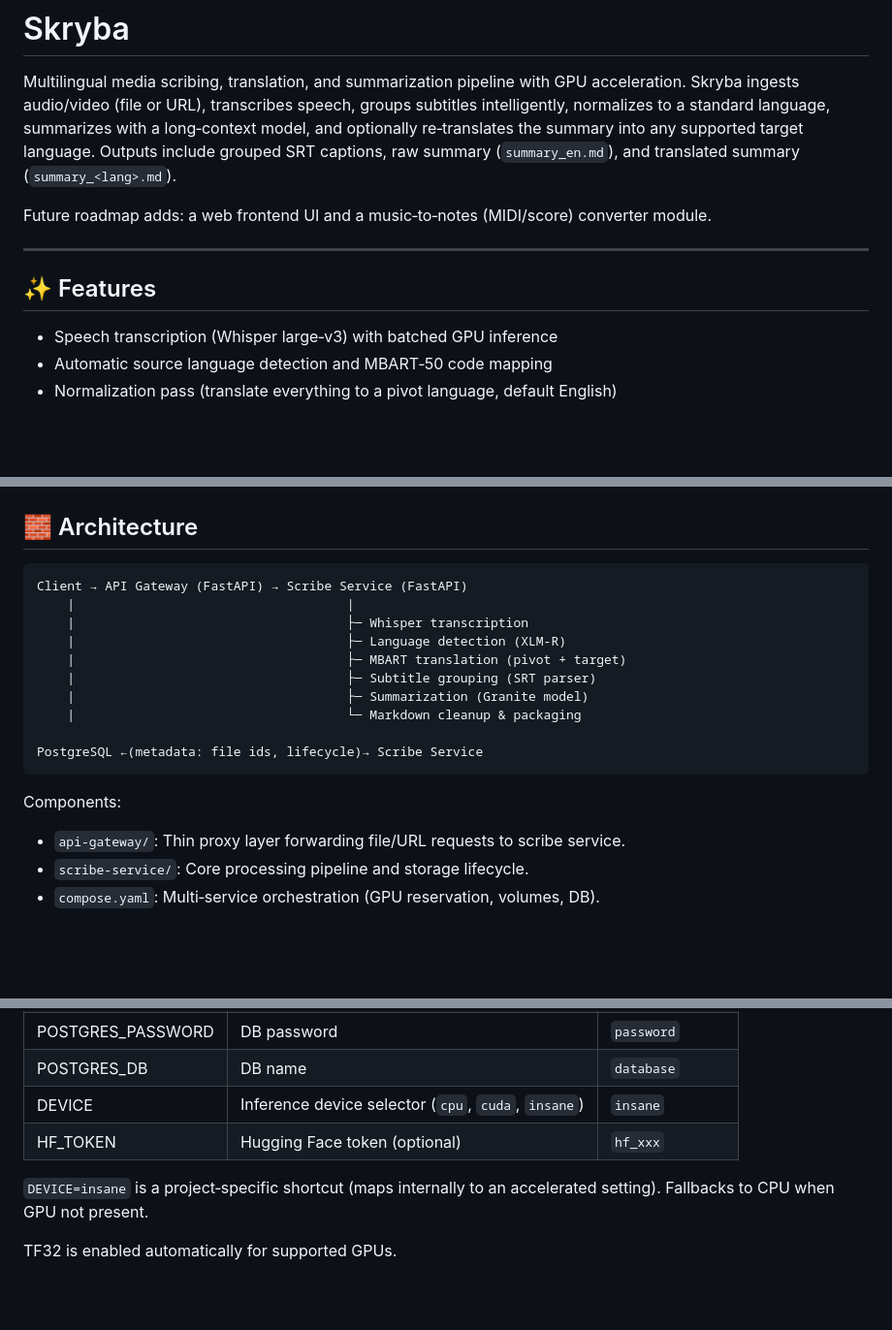
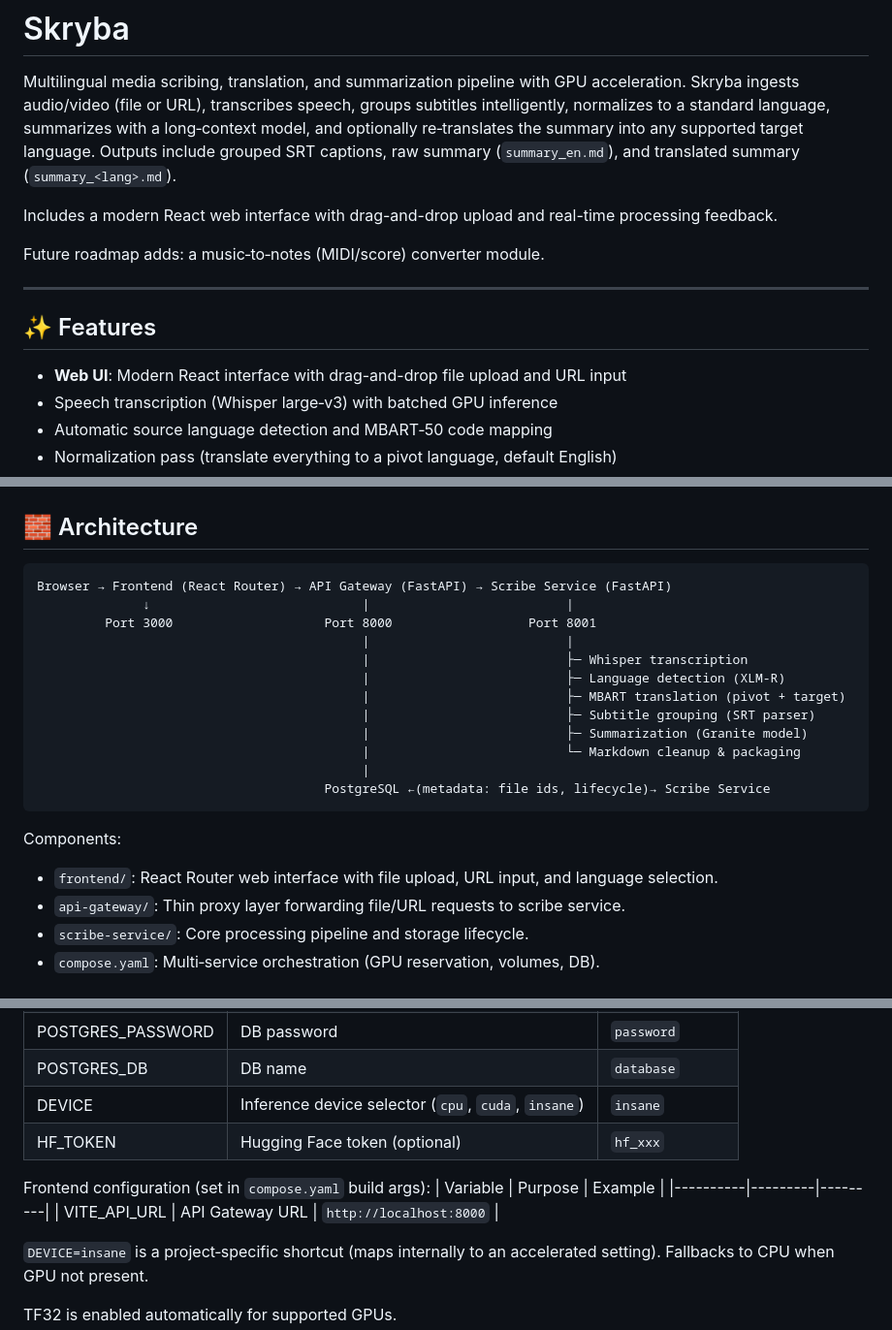
Before and after one commit to Virtover/skryba, a Markdown page: README.md, 3 parts joined by grey strips. Shown: that part at 97% size. Drawn GitHub-style; blank space fills up the shorter version.

````diff
--- a/README.md
+++ b/README.md
@@ -2,11 +2,14 @@
 
 Multilingual media scribing, translation, and summarization pipeline with GPU acceleration. Skryba ingests audio/video (file or URL), transcribes speech, groups subtitles intelligently, normalizes to a standard language, summarizes with a long‑context model, and optionally re‑translates the summary into any supported target language. Outputs include grouped SRT captions, raw summary (`summary_en.md`), and translated summary (`summary_<lang>.md`).
 
-Future roadmap adds: a web frontend UI and a music‑to‑notes (MIDI/score) converter module.
+Includes a modern React web interface with drag-and-drop upload and real-time processing feedback.
+
+Future roadmap adds: a music‑to‑notes (MIDI/score) converter module.
 
 ---
 ## ✨ Features
 
+- **Web UI**: Modern React interface with drag-and-drop file upload and URL input
 - Speech transcription (Whisper large‑v3) with batched GPU inference
 - Automatic source language detection and MBART‑50 code mapping
 - Normalization pass (translate everything to a pivot language, default English)
@@ -22,19 +25,22 @@ Future roadmap adds: a web frontend UI and a music‑to‑notes (MIDI/score) con
 ## 🧱 Architecture
 
 ```
-Client → API Gateway (FastAPI) → Scribe Service (FastAPI)
-	|                                    |
-	|                                    ├─ Whisper transcription
-	|                                    ├─ Language detection (XLM-R)
-	|                                    ├─ MBART translation (pivot + target)
-	|                                    ├─ Subtitle grouping (SRT parser)
-	|                                    ├─ Summarization (Granite model)
-	|                                    └─ Markdown cleanup & packaging
-
-PostgreSQL ←(metadata: file ids, lifecycle)→ Scribe Service
+Browser → Frontend (React Router) → API Gateway (FastAPI) → Scribe Service (FastAPI)
+              ↓                            |                          |
+         Port 3000                    Port 8000                  Port 8001
+                                           |                          |
+                                           |                          ├─ Whisper transcription
+                                           |                          ├─ Language detection (XLM-R)
+                                           |                          ├─ MBART translation (pivot + target)
+                                           |                          ├─ Subtitle grouping (SRT parser)
+                                           |                          ├─ Summarization (Granite model)
+                                           |                          └─ Markdown cleanup & packaging
+                                           |
+                                      PostgreSQL ←(metadata: file ids, lifecycle)→ Scribe Service
 ```
 
 Components:
+- `frontend/`: React Router web interface with file upload, URL input, and language selection.
 - `api-gateway/`: Thin proxy layer forwarding file/URL requests to scribe service.
 - `scribe-service/`: Core processing pipeline and storage lifecycle.
 - `compose.yaml`: Multi‑service orchestration (GPU reservation, volumes, DB).
@@ -69,6 +93,11 @@ Environment variables (set in `compose.yaml` for `scribe-service`):
 | POSTGRES_DB | DB name | `database` |
 | DEVICE | Inference device selector (`cpu`, `cuda`, `insane`) | `insane` |
 | HF_TOKEN | Hugging Face token (optional) | `hf_xxx` |
+
+Frontend configuration (set in `compose.yaml` build args):
+| Variable | Purpose | Example |
+|----------|---------|---------|
+| VITE_API_URL | API Gateway URL | `http://localhost:8000` |
 
 `DEVICE=insane` is a project‑specific shortcut (maps internally to an accelerated setting). Fallbacks to CPU when GPU not present.
 
````
Also changed, not shown: other parts of README.md (+32 -3 lines).
